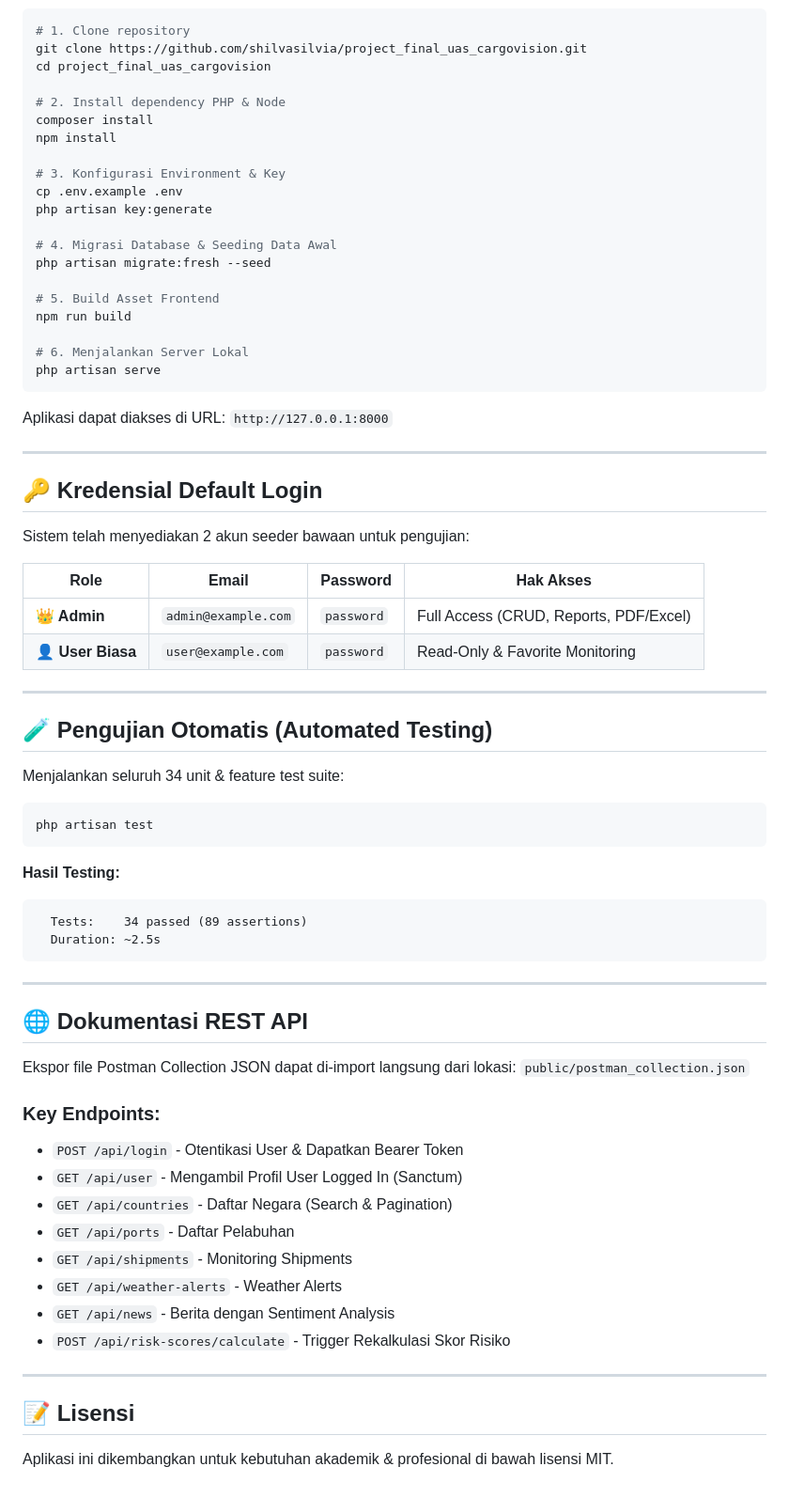
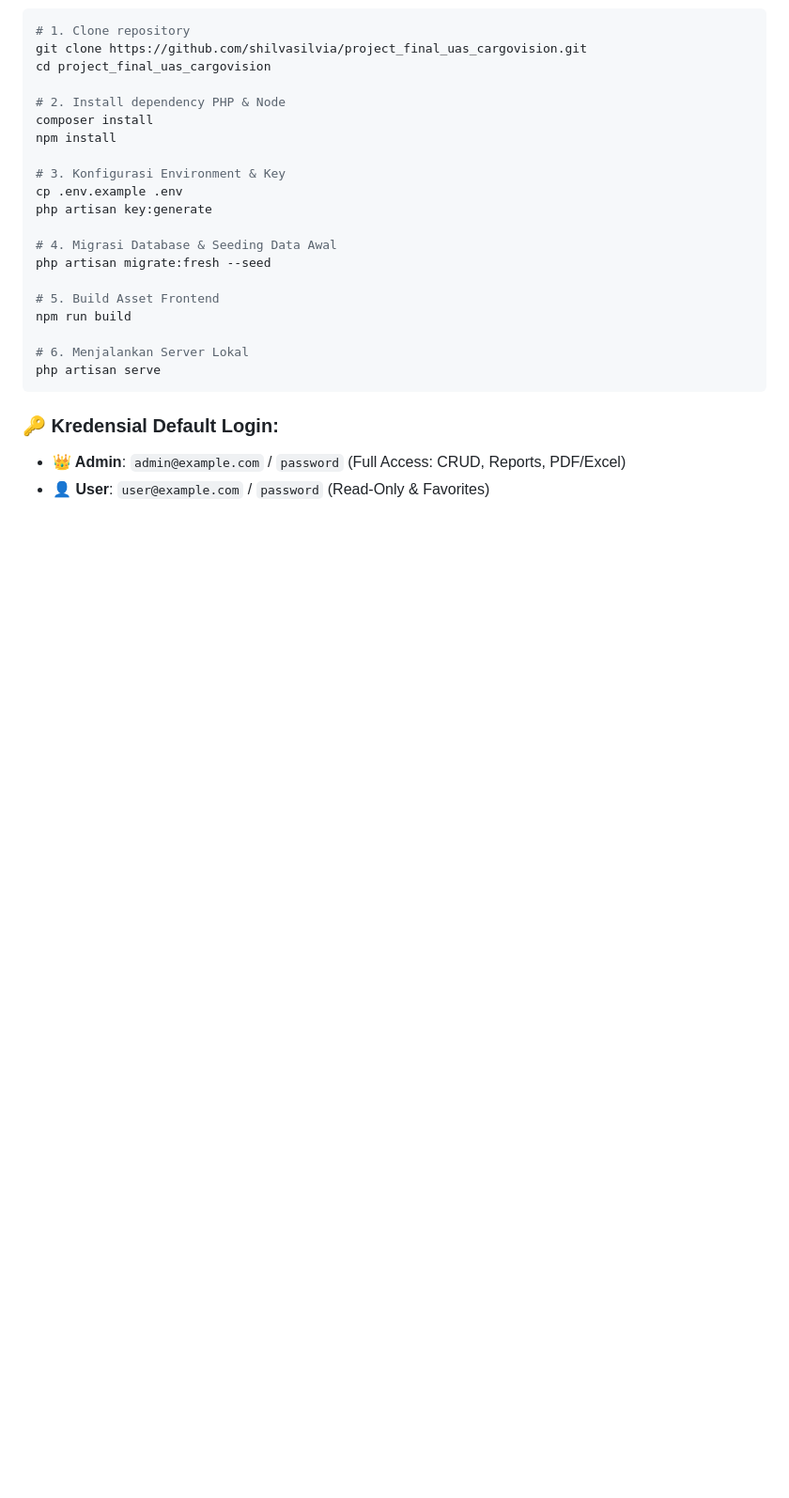
Before and after one commit to shilvasilvia/project_final_uas_cargovision, a Markdown page: README.md, the part around one of its changes. Shown at 94% size. GitHub-like rendering; blank space fills up the shorter version.

````diff
--- a/README.md
+++ b/README.md
@@ -91,54 +85,6 @@ npm run build
 php artisan serve
 ```
 
-Aplikasi dapat diakses di URL: `http://127.0.0.1:8000`
-
----
-
-## 🔑 Kredensial Default Login
-
-Sistem telah menyediakan 2 akun seeder bawaan untuk pengujian:
-
-| Role | Email | Password | Hak Akses |
-| --- | --- | --- | --- |
-| **👑 Admin** | `admin@example.com` | `password` | Full Access (CRUD, Reports, PDF/Excel) |
-| **👤 User Biasa** | `user@example.com` | `password` | Read-Only & Favorite Monitoring |
-
----
-
-## 🧪 Pengujian Otomatis (Automated Testing)
-
-Menjalankan seluruh 34 unit & feature test suite:
-
-```bash
-php artisan test
-```
-
-**Hasil Testing:**
-```text
-  Tests:    34 passed (89 assertions)
-  Duration: ~2.5s
-```
-
----
-
-## 🌐 Dokumentasi REST API
-
-Ekspor file Postman Collection JSON dapat di-import langsung dari lokasi:
-`public/postman_collection.json`
-
-### Key Endpoints:
-- `POST /api/login` - Otentikasi User & Dapatkan Bearer Token
-- `GET /api/user` - Mengambil Profil User Logged In (Sanctum)
-- `GET /api/countries` - Daftar Negara (Search & Pagination)
-- `GET /api/ports` - Daftar Pelabuhan
-- `GET /api/shipments` - Monitoring Shipments
-- `GET /api/weather-alerts` - Weather Alerts
-- `GET /api/news` - Berita dengan Sentiment Analysis
-- `POST /api/risk-scores/calculate` - Trigger Rekalkulasi Skor Risiko
-
----
-
-## 📝 Lisensi
-
-Aplikasi ini dikembangkan untuk kebutuhan akademik & profesional di bawah lisensi MIT.
+### 🔑 Kredensial Default Login:
+- **👑 Admin**: `admin@example.com` / `password` (Full Access: CRUD, Reports, PDF/Excel)
+- **👤 User**: `user@example.com` / `password` (Read-Only & Favorites)
````
Also changed, not shown: other parts of README.md (+44 -50 lines).
